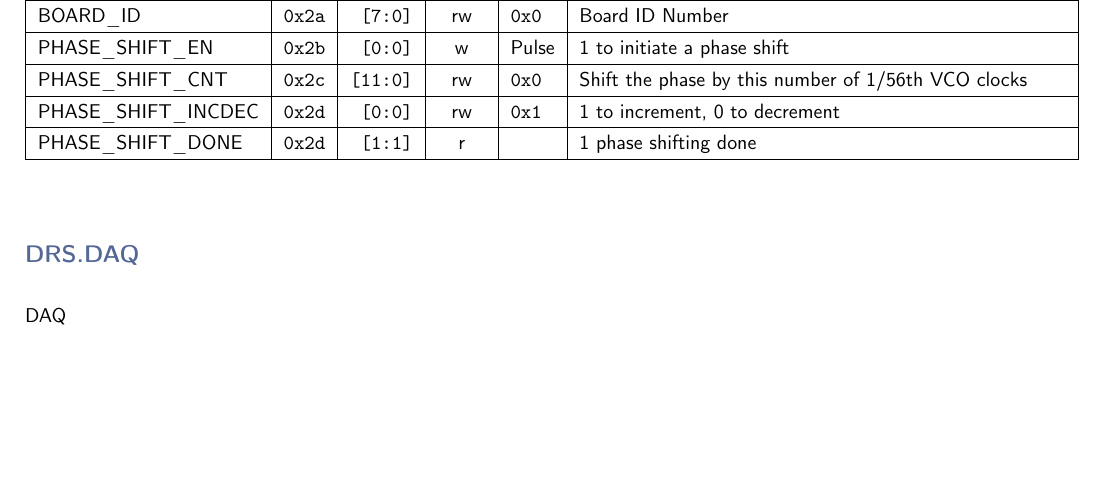
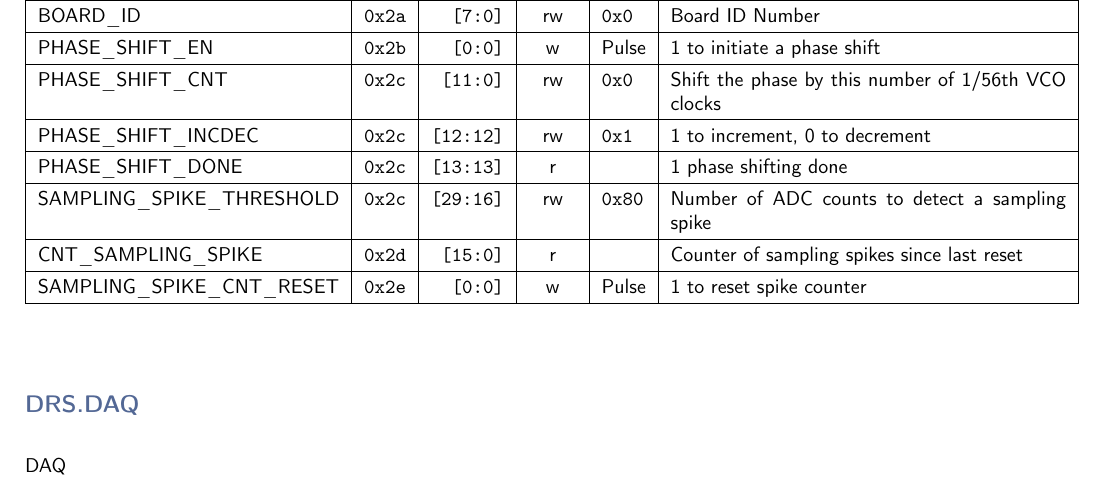
Before and after one commit to andrewpeck/gaps-tof-firmware, a LaTeX document (regmap/address_table.tex): part of page 4 of 6 before the commit and part of page 4 of 7 after it, cut so that both start at the same text, the shorter picture padded with empty space. Compiled offline with pdfLaTeX.

Commit message:
add an online sampling spike detector

```diff
--- a/regmap/address_table.tex
+++ b/regmap/address_table.tex
@@ -174,8 +174,11 @@
     BOARD\_ID & \texttt{0x2a} & \texttt{[7:0]} & rw & \texttt{0x0} & Board ID Number \\\hline
     PHASE\_SHIFT\_EN & \texttt{0x2b} & \texttt{[0:0]} & w & Pulse & 1 to initiate a phase shift \\\hline
     PHASE\_SHIFT\_CNT & \texttt{0x2c} & \texttt{[11:0]} & rw & \texttt{0x0} & Shift the phase by this number of 1/56th VCO clocks \\\hline
-    PHASE\_SHIFT\_INCDEC & \texttt{0x2d} & \texttt{[0:0]} & rw & \texttt{0x1} & 1 to increment, 0 to decrement \\\hline
-    PHASE\_SHIFT\_DONE & \texttt{0x2d} & \texttt{[1:1]} & r & \texttt{} & 1 phase shifting done \\\hline
+    PHASE\_SHIFT\_INCDEC & \texttt{0x2c} & \texttt{[12:12]} & rw & \texttt{0x1} & 1 to increment, 0 to decrement \\\hline
+    PHASE\_SHIFT\_DONE & \texttt{0x2c} & \texttt{[13:13]} & r & \texttt{} & 1 phase shifting done \\\hline
+    SAMPLING\_SPIKE\_THRESHOLD & \texttt{0x2c} & \texttt{[29:16]} & rw & \texttt{0x80} & Number of ADC counts to detect a sampling spike \\\hline
+    CNT\_SAMPLING\_SPIKE & \texttt{0x2d} & \texttt{[15:0]} & r & \texttt{} & Counter of sampling spikes since last reset \\\hline
+    SAMPLING\_SPIKE\_CNT\_RESET & \texttt{0x2e} & \texttt{[0:0]} & w & Pulse & 1 to reset spike counter \\\hline
     \end{tabularx}
     \vspace{5mm}
 
```
Also changed, not shown: 5 other files.
